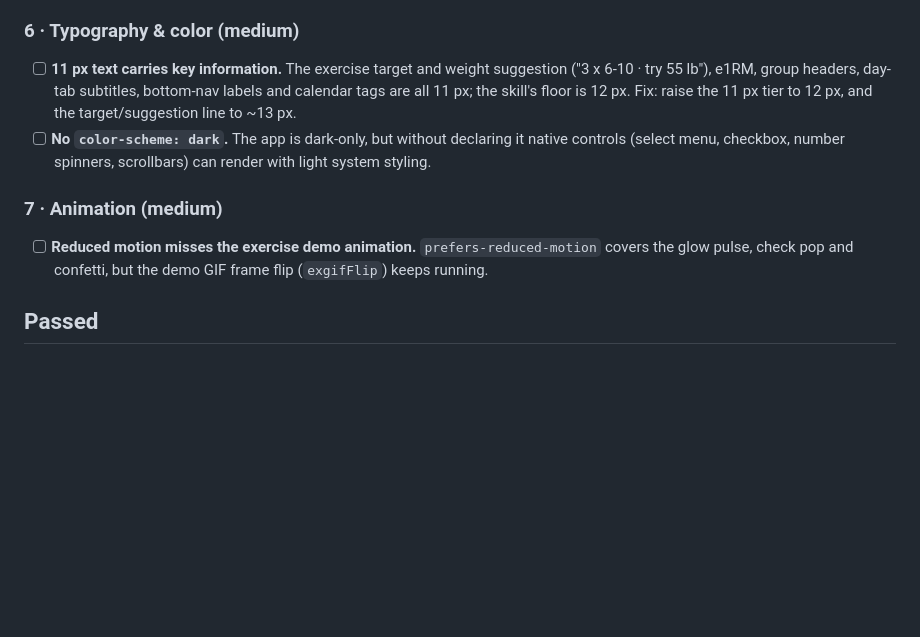
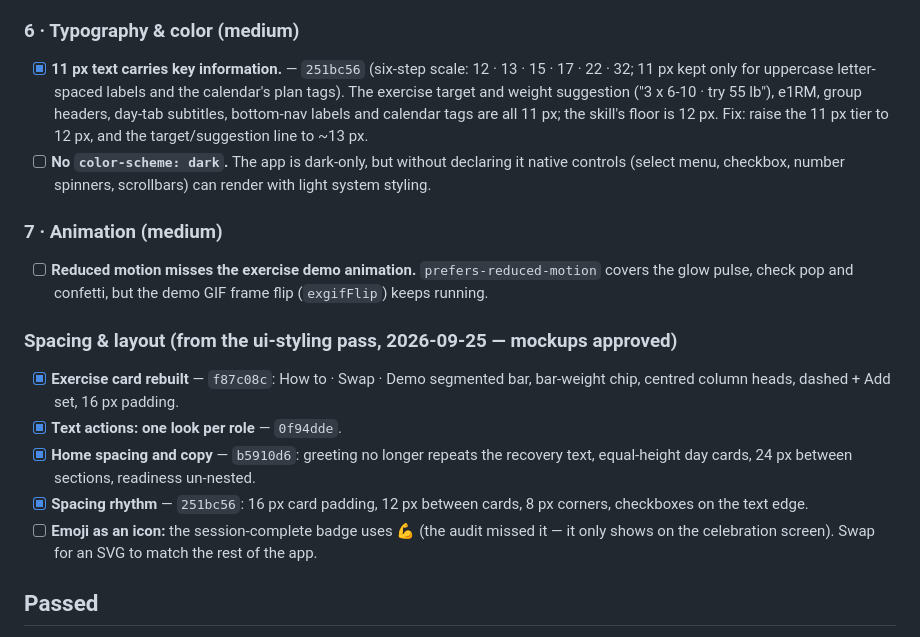
Before and after one commit to michaelangelo-kodjoe/Workout_Tracker, a Markdown page: docs/ui-audit.md, the part around the change. GitHub-like rendering; blank space fills up the shorter version.

Commit message:
Record the spacing and type work in the UI audit tracker
Co-Authored-By: Claude Opus 5.5 <noreply@anthropic.com>

```diff
--- a/docs/ui-audit.md
+++ b/docs/ui-audit.md
@@ -46,7 +46,8 @@ Priority follows the skill's order: 1 Accessibility and 2 Touch are critical, 6
   Fix: one shared `:active` treatment (opacity or background shift, ~100 ms) for buttons, pills and tabs.
 
 ### 6 · Typography & color (medium)
-- [ ] **11 px text carries key information.** The exercise target and weight suggestion ("3 x 6-10 · try 55 lb"),
+- [x] **11 px text carries key information.** — `251bc56` (six-step scale: 12 · 13 · 15 · 17 · 22 · 32; 11 px kept only
+  for uppercase letter-spaced labels and the calendar's plan tags). The exercise target and weight suggestion ("3 x 6-10 · try 55 lb"),
   e1RM, group headers, day-tab subtitles, bottom-nav labels and calendar tags are all 11 px; the skill's floor is 12 px.
   Fix: raise the 11 px tier to 12 px, and the target/suggestion line to ~13 px.
 - [ ] **No `color-scheme: dark`.** The app is dark-only, but without declaring it native controls (select menu,
@@ -55,6 +56,16 @@ Priority follows the skill's order: 1 Accessibility and 2 Touch are critical, 6
 ### 7 · Animation (medium)
 - [ ] **Reduced motion misses the exercise demo animation.** `prefers-reduced-motion` covers the glow pulse, check pop
   and confetti, but the demo GIF frame flip (`exgifFlip`) keeps running.
+
+### Spacing & layout (from the ui-styling pass, 2026-09-25 — mockups approved)
+- [x] **Exercise card rebuilt** — `f87c08c`: How to · Swap · Demo segmented bar, bar-weight chip, centred column heads,
+  dashed + Add set, 16 px padding.
+- [x] **Text actions: one look per role** — `0f94dde`.
+- [x] **Home spacing and copy** — `b5910d6`: greeting no longer repeats the recovery text, equal-height day cards,
+  24 px between sections, readiness un-nested.
+- [x] **Spacing rhythm** — `251bc56`: 16 px card padding, 12 px between cards, 8 px corners, checkboxes on the text edge.
+- [ ] **Emoji as an icon:** the session-complete badge uses 💪 (the audit missed it — it only shows on the celebration
+  screen). Swap for an SVG to match the rest of the app.
 
 ## Passed
 - No emoji used as icons; bottom nav and controls use SVG.
```
